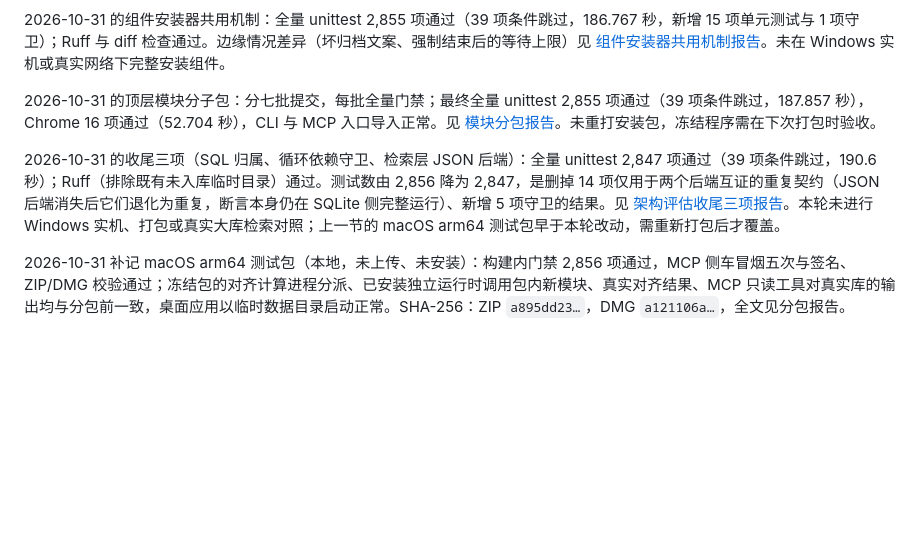
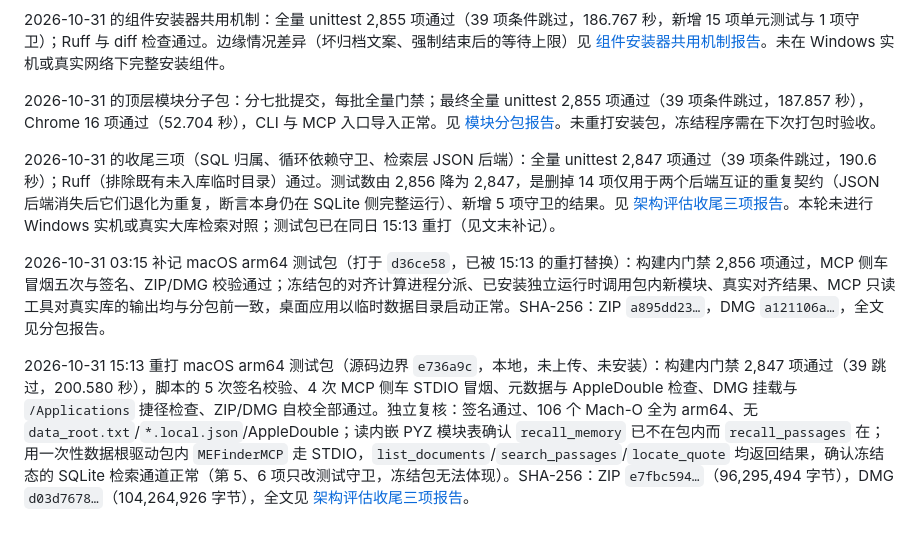
Before and after one commit to sabercomo/MEFinder, a Markdown page: docs/release-notes-0.6.1.md, the part around the change. Drawn GitHub-style; blank space fills up the shorter version.

```diff
--- a/docs/release-notes-0.6.1.md
+++ b/docs/release-notes-0.6.1.md
@@ -36,6 +36,8 @@
 
 2026-10-31 的顶层模块分子包：分七批提交，每批全量门禁；最终全量 unittest 2,855 项通过（39 项条件跳过，187.857 秒），Chrome 16 项通过（52.704 秒），CLI 与 MCP 入口导入正常。见 [模块分包报告](../reports/package-layout-2026-10-31.md)。未重打安装包，冻结程序需在下次打包时验收。
 
-2026-10-31 的收尾三项（SQL 归属、循环依赖守卫、检索层 JSON 后端）：全量 unittest 2,847 项通过（39 项条件跳过，190.6 秒）；Ruff（排除既有未入库临时目录）通过。测试数由 2,856 降为 2,847，是删掉 14 项仅用于两个后端互证的重复契约（JSON 后端消失后它们退化为重复，断言本身仍在 SQLite 侧完整运行）、新增 5 项守卫的结果。见 [架构评估收尾三项报告](../reports/architecture-tail-2026-10-31.md)。本轮未进行 Windows 实机、打包或真实大库检索对照；上一节的 macOS arm64 测试包早于本轮改动，需重新打包后才覆盖。
+2026-10-31 的收尾三项（SQL 归属、循环依赖守卫、检索层 JSON 后端）：全量 unittest 2,847 项通过（39 项条件跳过，190.6 秒）；Ruff（排除既有未入库临时目录）通过。测试数由 2,856 降为 2,847，是删掉 14 项仅用于两个后端互证的重复契约（JSON 后端消失后它们退化为重复，断言本身仍在 SQLite 侧完整运行）、新增 5 项守卫的结果。见 [架构评估收尾三项报告](../reports/architecture-tail-2026-10-31.md)。本轮未进行 Windows 实机或真实大库检索对照；测试包已在同日 15:13 重打（见文末补记）。
 
-2026-10-31 补记 macOS arm64 测试包（本地，未上传、未安装）：构建内门禁 2,856 项通过，MCP 侧车冒烟五次与签名、ZIP/DMG 校验通过；冻结包的对齐计算进程分派、已安装独立运行时调用包内新模块、真实对齐结果、MCP 只读工具对真实库的输出均与分包前一致，桌面应用以临时数据目录启动正常。SHA-256：ZIP `a895dd23…`，DMG `a121106a…`，全文见分包报告。
+2026-10-31 03:15 补记 macOS arm64 测试包（打于 `d36ce58`，已被 15:13 的重打替换）：构建内门禁 2,856 项通过，MCP 侧车冒烟五次与签名、ZIP/DMG 校验通过；冻结包的对齐计算进程分派、已安装独立运行时调用包内新模块、真实对齐结果、MCP 只读工具对真实库的输出均与分包前一致，桌面应用以临时数据目录启动正常。SHA-256：ZIP `a895dd23…`，DMG `a121106a…`，全文见分包报告。
+
+2026-10-31 15:13 重打 macOS arm64 测试包（源码边界 `e736a9c`，本地，未上传、未安装）：构建内门禁 2,847 项通过（39 跳过，200.580 秒），脚本的 5 次签名校验、4 次 MCP 侧车 STDIO 冒烟、元数据与 AppleDouble 检查、DMG 挂载与 `/Applications` 捷径检查、ZIP/DMG 自校全部通过。独立复核：签名通过、106 个 Mach-O 全为 arm64、无 `data_root.txt`/`*.local.json`/AppleDouble；读内嵌 PYZ 模块表确认 `recall_memory` 已不在包内而 `recall_passages` 在；用一次性数据根驱动包内 `MEFinderMCP` 走 STDIO，`list_documents`/`search_passages`/`locate_quote` 均返回结果，确认冻结态的 SQLite 检索通道正常（第 5、6 项只改测试守卫，冻结包无法体现）。SHA-256：ZIP `e7fbc594…`（96,295,494 字节），DMG `d03d7678…`（104,264,926 字节），全文见 [架构评估收尾三项报告](../reports/architecture-tail-2026-10-31.md)。
```
Also changed, not shown: reports/architecture-tail-2026-10-31.md (+24 -0 lines).
